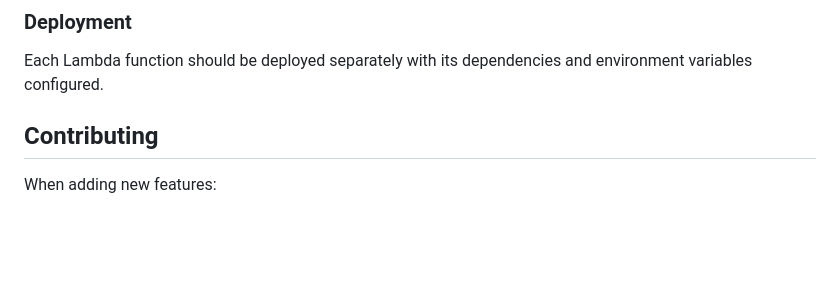
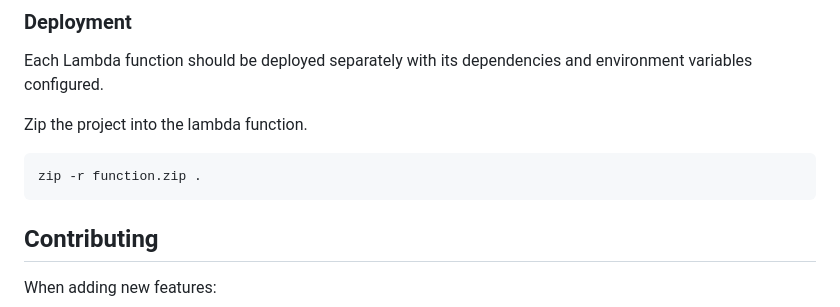
Before and after one commit to JDgomez2002/mirai-server, a Markdown page: README.md, the part around the change. Rendered like a GitHub page; blank space fills up the shorter version.

Commit message:
docs: updated read me

````diff
--- a/README.md
+++ b/README.md
@@ -162,6 +162,12 @@ Each feature is independently deployable. To work on a specific feature:
 
 Each Lambda function should be deployed separately with its dependencies and environment variables configured.
 
+Zip the project into the lambda function.
+
+```
+zip -r function.zip .
+```
+
 ## Contributing
 
 When adding new features:
````
